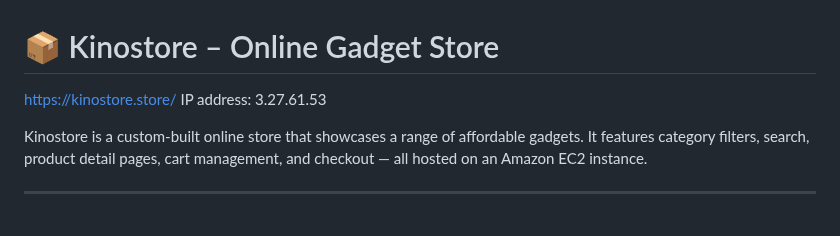
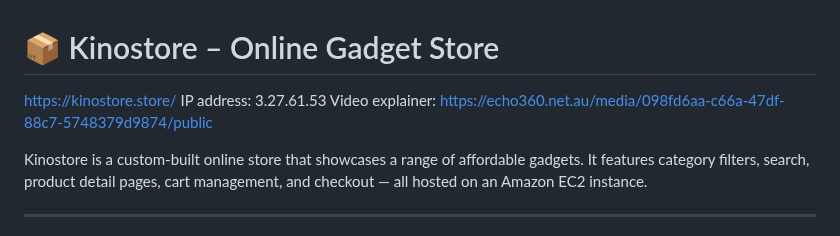
Before and after one commit to kinobii/kinostore, a Markdown page: README.md, the part around the change. GitHub-like rendering.

```diff
--- a/README.md
+++ b/README.md
@@ -2,6 +2,7 @@
 # 📦 Kinostore – Online Gadget Store
 https://kinostore.store/
 IP address: 3.27.61.53
+Video explainer: https://echo360.net.au/media/098fd6aa-c66a-47df-88c7-5748379d9874/public
 
 Kinostore is a custom-built online store that showcases a range of affordable gadgets. It features category filters, search, product detail pages, cart management, and checkout — all hosted on an Amazon EC2 instance.
 
```
